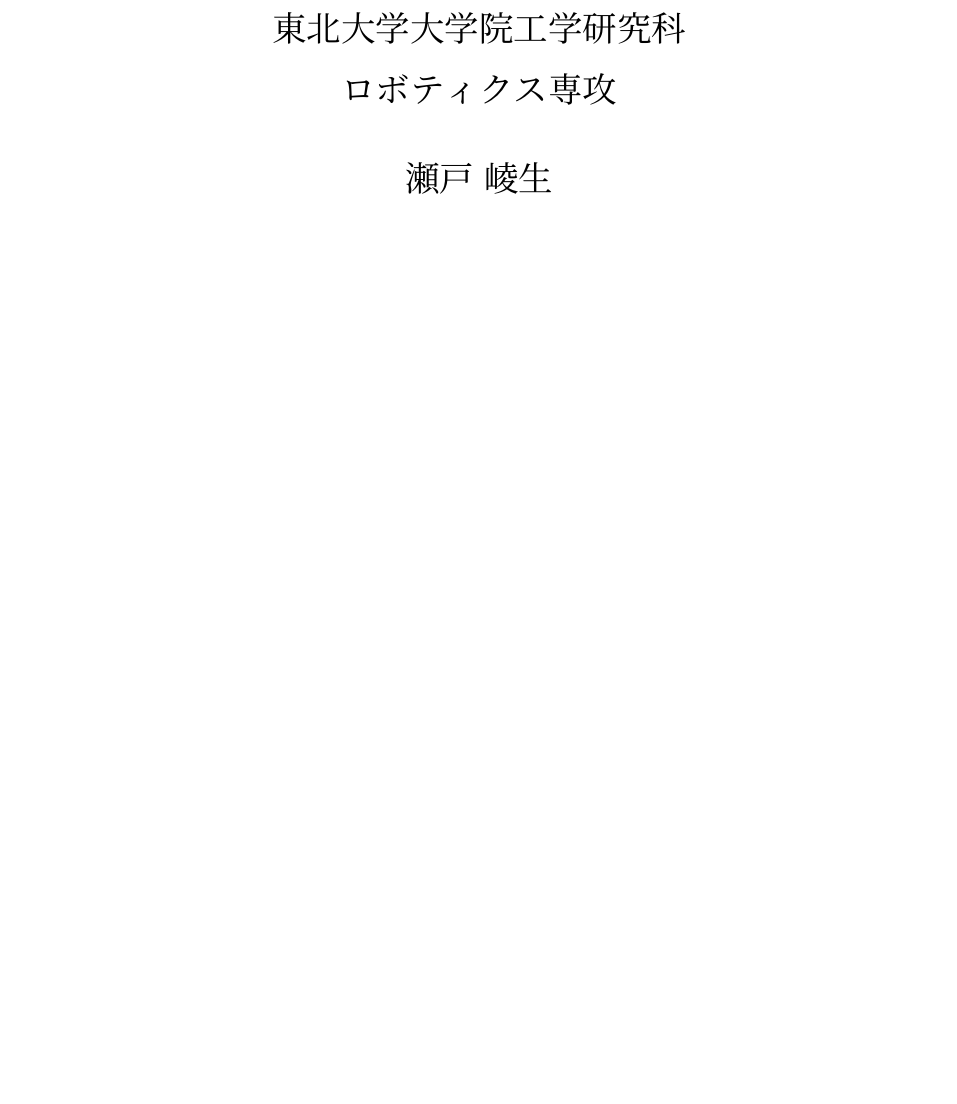
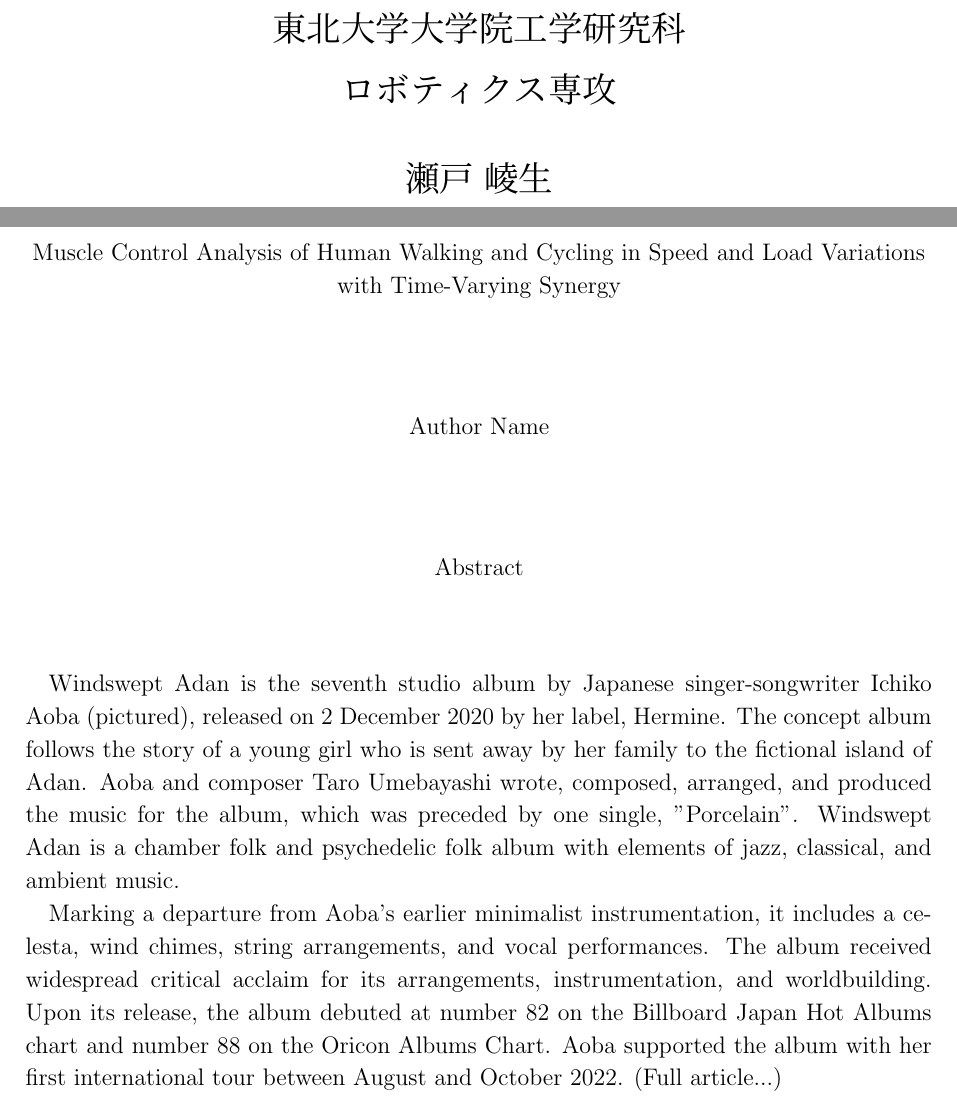
Before and after one commit to RSeto14/MasterThesisTemplate, a LaTeX document (main.tex, which reads Other/abstract.tex): part of page 1 of 6 before the commit and two parts of pages 1 and 2 of 7 after it, the two joined at a grey line, cut so that both start at the same text, the shorter picture padded with empty space. Compiled offline with pLaTeX and dvipdfmx.

Commit message:
add: abstract

```diff
--- /dev/null
+++ b/Other/abstract.tex
@@ -0,0 +1,30 @@
+\pagestyle{plain}
+
+\begin{center}
+    Muscle Control Analysis of Human Walking and Cycling in Speed and Load Variations with Time-Varying Synergy
+\end{center}
+\vspace{10mm}
+\begin{center}
+    Author Name
+\end{center}
+\vspace{10mm}
+
+\begin{center}
+    Abstract
+\end{center}
+\vspace{10mm}
+
+Windswept Adan is the seventh studio album by Japanese singer-songwriter Ichiko Aoba (pictured), released on 2 December 2020 by her label, Hermine.
+The concept album follows the story of a young girl who is sent away by her family to the fictional island of Adan.
+Aoba and composer Taro Umebayashi wrote, composed, arranged, and produced the music for the album, which was preceded by one single, "Porcelain".
+Windswept Adan is a chamber folk and psychedelic folk album with elements of jazz, classical, and ambient music.
+
+Marking a departure from Aoba's earlier minimalist instrumentation, it includes a celesta, wind chimes, string arrangements, and vocal performances.
+The album received widespread critical acclaim for its arrangements, instrumentation, and worldbuilding.
+Upon its release, the album debuted at number 82 on the Billboard Japan Hot Albums chart and number 88 on the Oricon Albums Chart.
+Aoba supported the album with her first international tour between August and October 2022.
+(Full article...)
+
+
+\clearpage
+\pagestyle{fancy}
```
Also changed, not shown: Other/thanks.tex (added, +17 -0 lines), main.tex (+2 -0 lines), Other/hyoshi.pdf (added), 2 other files.
